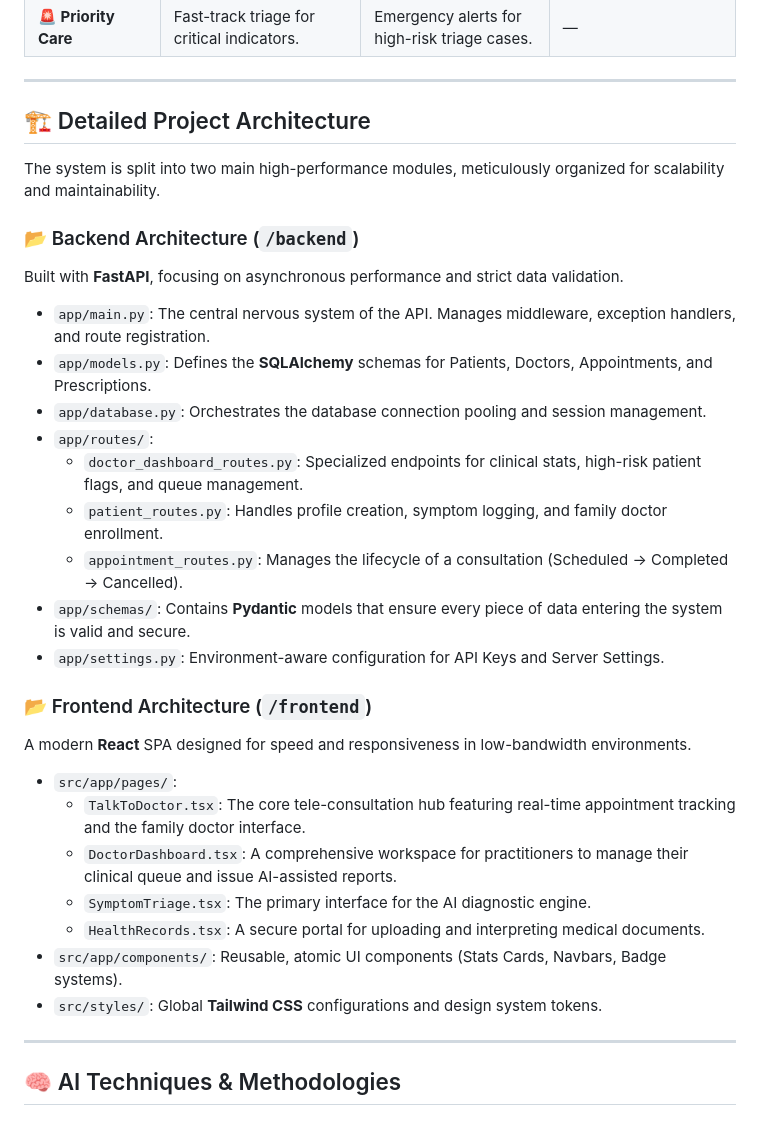
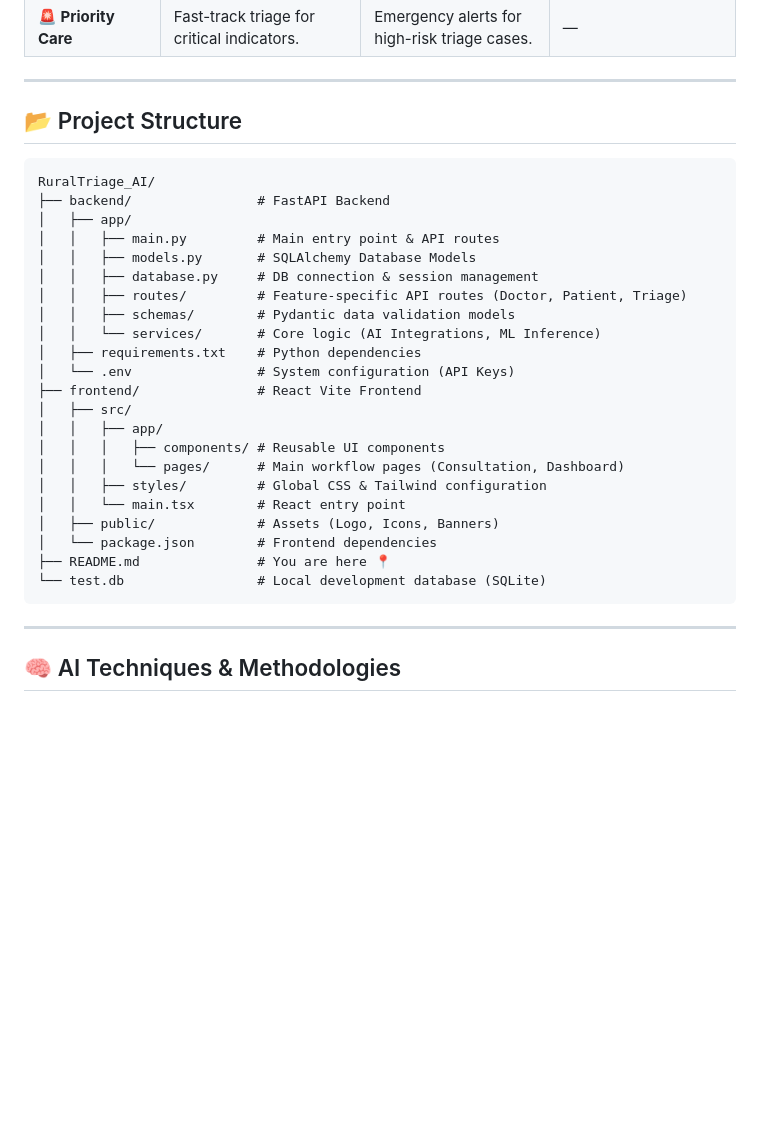
Before and after one commit to aaryannighut/RuralTriage_AI, a Markdown page: README.md, the part around the change. Drawn GitHub-style; blank space fills up the shorter version.

Commit message:
replace detailed architecture description with a concise project directory tree in README.md

````diff
--- a/README.md
+++ b/README.md
@@ -33,33 +33,32 @@ In many rural regions, patients either ignore critical symptoms due to travel co
 
 ---
 
-## 🏗️ Detailed Project Architecture
+## 📂 Project Structure
 
-The system is split into two main high-performance modules, meticulously organized for scalability and maintainability.
-
-### 📂 Backend Architecture (`/backend`)
-Built with **FastAPI**, focusing on asynchronous performance and strict data validation.
-
-*   `app/main.py`: The central nervous system of the API. Manages middleware, exception handlers, and route registration.
-*   `app/models.py`: Defines the **SQLAlchemy** schemas for Patients, Doctors, Appointments, and Prescriptions.
-*   `app/database.py`: Orchestrates the database connection pooling and session management.
-*   `app/routes/`:
-    *   `doctor_dashboard_routes.py`: Specialized endpoints for clinical stats, high-risk patient flags, and queue management.
-    *   `patient_routes.py`: Handles profile creation, symptom logging, and family doctor enrollment.
-    *   `appointment_routes.py`: Manages the lifecycle of a consultation (Scheduled → Completed → Cancelled).
-*   `app/schemas/`: Contains **Pydantic** models that ensure every piece of data entering the system is valid and secure.
-*   `app/settings.py`: Environment-aware configuration for API Keys and Server Settings.
-
-### 📂 Frontend Architecture (`/frontend`)
-A modern **React** SPA designed for speed and responsiveness in low-bandwidth environments.
-
-*   `src/app/pages/`:
-    *   `TalkToDoctor.tsx`: The core tele-consultation hub featuring real-time appointment tracking and the family doctor interface.
-    *   `DoctorDashboard.tsx`: A comprehensive workspace for practitioners to manage their clinical queue and issue AI-assisted reports.
-    *   `SymptomTriage.tsx`: The primary interface for the AI diagnostic engine.
-    *   `HealthRecords.tsx`: A secure portal for uploading and interpreting medical documents.
-*   `src/app/components/`: Reusable, atomic UI components (Stats Cards, Navbars, Badge systems).
-*   `src/styles/`: Global **Tailwind CSS** configurations and design system tokens.
+```text
+RuralTriage_AI/
+├── backend/                # FastAPI Backend
+│   ├── app/
+│   │   ├── main.py         # Main entry point & API routes
+│   │   ├── models.py       # SQLAlchemy Database Models
+│   │   ├── database.py     # DB connection & session management
+│   │   ├── routes/         # Feature-specific API routes (Doctor, Patient, Triage)
+│   │   ├── schemas/        # Pydantic data validation models
+│   │   └── services/       # Core logic (AI Integrations, ML Inference)
+│   ├── requirements.txt    # Python dependencies
+│   └── .env                # System configuration (API Keys)
+├── frontend/               # React Vite Frontend
+│   ├── src/
+│   │   ├── app/
+│   │   │   ├── components/ # Reusable UI components
+│   │   │   └── pages/      # Main workflow pages (Consultation, Dashboard)
+│   │   ├── styles/         # Global CSS & Tailwind configuration
+│   │   └── main.tsx        # React entry point
+│   ├── public/             # Assets (Logo, Icons, Banners)
+│   └── package.json        # Frontend dependencies
+├── README.md               # You are here 📍
+└── test.db                 # Local development database (SQLite)
+```
 
 ---
 
````
